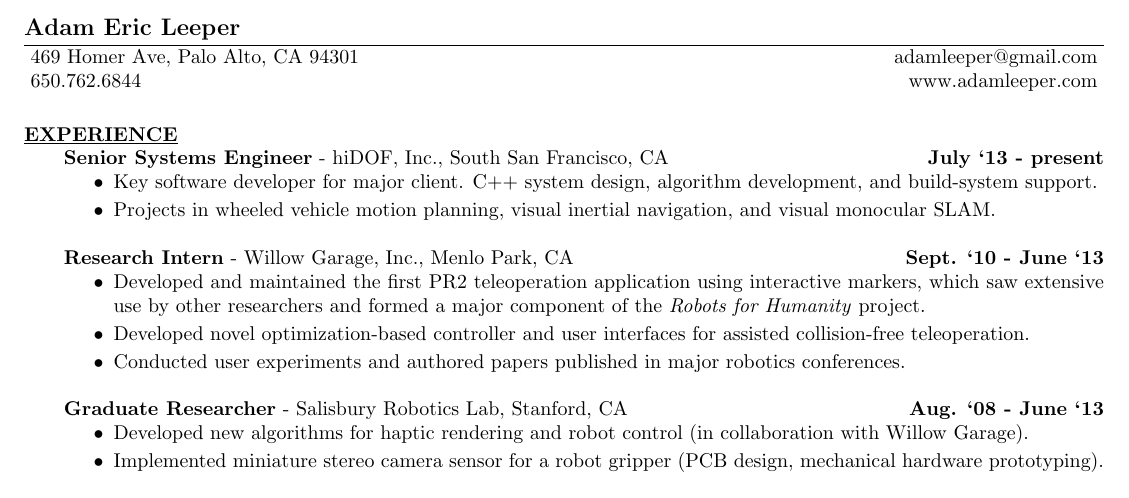
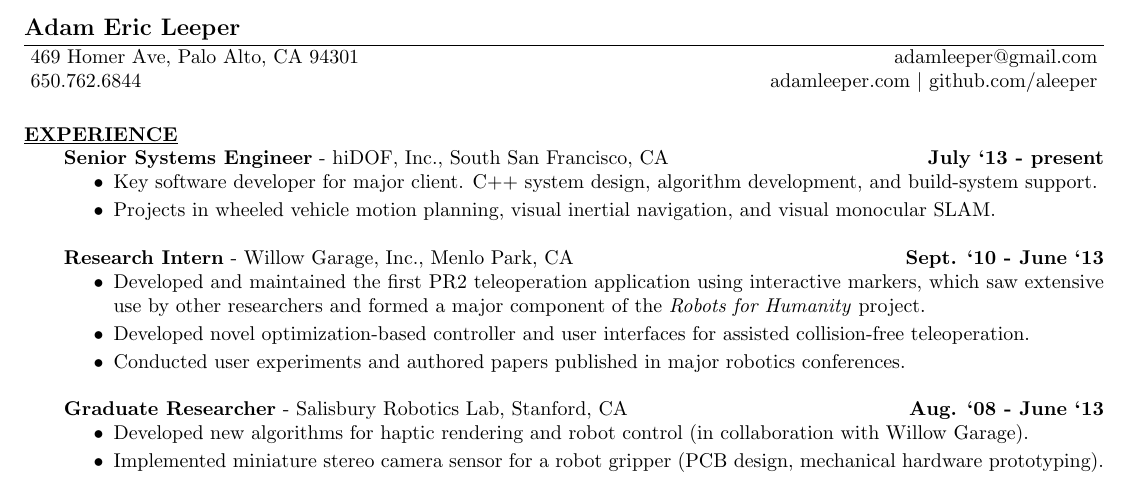
Before and after one commit to aleeper/cv, a LaTeX CV (LeeperCV.tex): part of the page, cut so that both start at the same text. Compiled offline with pdfLaTeX.

Commit message:
add github username to top

```diff
--- a/LeeperCV.tex
+++ b/LeeperCV.tex
@@ -56,8 +56,7 @@
 \address{469 Homer Ave, Palo Alto, CA 94301}
 \address{650.762.6844}
 \address{adamleeper@gmail.com}
-\address{www.adamleeper.com}
-%\address{www.stanford.edu/$\sim$aleeper }
+\address{adamleeper.com $\mid$ github.com/aleeper}
 
 %\setpapersize{USletter}
 %\setmarginsrb{1in}{1in}{1in}{1in}{0pt}{0mm}{0pt}{0mm}
```
